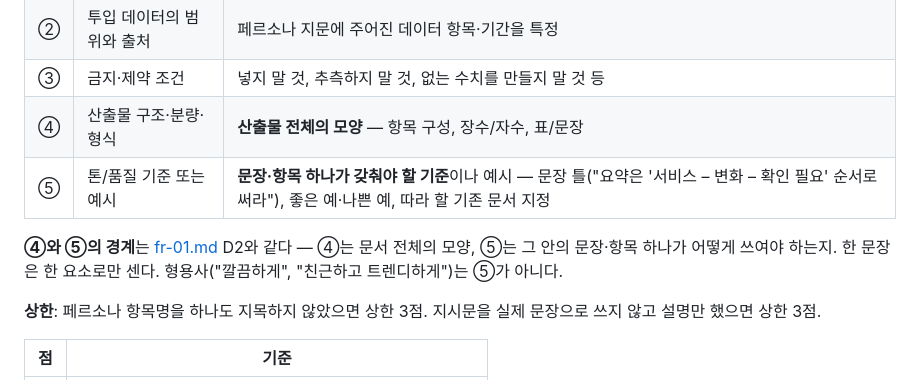
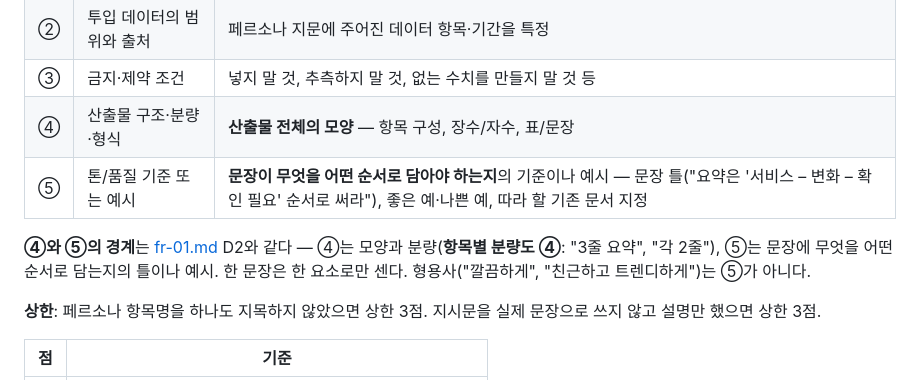
Before and after one commit to yohan-work/axst, a Markdown page: rubrics/fr-02.md, the part around the change. Drawn GitHub-style.

```diff
--- a/rubrics/fr-02.md
+++ b/rubrics/fr-02.md
@@ -50,9 +50,9 @@ FR-02의 페르소나 상황에서 **무엇을 AI에 맡기고 무엇을 사람
 | ② | 투입 데이터의 범위와 출처 | 페르소나 지문에 주어진 데이터 항목·기간을 특정 |
 | ③ | 금지·제약 조건 | 넣지 말 것, 추측하지 말 것, 없는 수치를 만들지 말 것 등 |
 | ④ | 산출물 구조·분량·형식 | **산출물 전체의 모양** — 항목 구성, 장수/자수, 표/문장 |
-| ⑤ | 톤/품질 기준 또는 예시 | **문장·항목 하나가 갖춰야 할 기준**이나 예시 — 문장 틀("요약은 '서비스 – 변화 – 확인 필요' 순서로 써라"), 좋은 예·나쁜 예, 따라 할 기존 문서 지정 |
+| ⑤ | 톤/품질 기준 또는 예시 | **문장이 무엇을 어떤 순서로 담아야 하는지**의 기준이나 예시 — 문장 틀("요약은 '서비스 – 변화 – 확인 필요' 순서로 써라"), 좋은 예·나쁜 예, 따라 할 기존 문서 지정 |
 
-**④와 ⑤의 경계**는 [fr-01.md](fr-01.md) D2와 같다 — ④는 문서 전체의 모양, ⑤는 그 안의 문장·항목 하나가 어떻게 쓰여야 하는지. 한 문장은 한 요소로만 센다. 형용사("깔끔하게", "친근하고 트렌디하게")는 ⑤가 아니다.
+**④와 ⑤의 경계**는 [fr-01.md](fr-01.md) D2와 같다 — ④는 모양과 분량(**항목별 분량도 ④**: "3줄 요약", "각 2줄"), ⑤는 문장에 무엇을 어떤 순서로 담는지의 틀이나 예시. 한 문장은 한 요소로만 센다. 형용사("깔끔하게", "친근하고 트렌디하게")는 ⑤가 아니다.
 
 **상한**: 페르소나 항목명을 하나도 지목하지 않았으면 상한 3점. 지시문을 실제 문장으로 쓰지 않고 설명만 했으면 상한 3점.
 
```
Also changed, not shown: rubrics/fr-01.md (+3 -3 lines).
